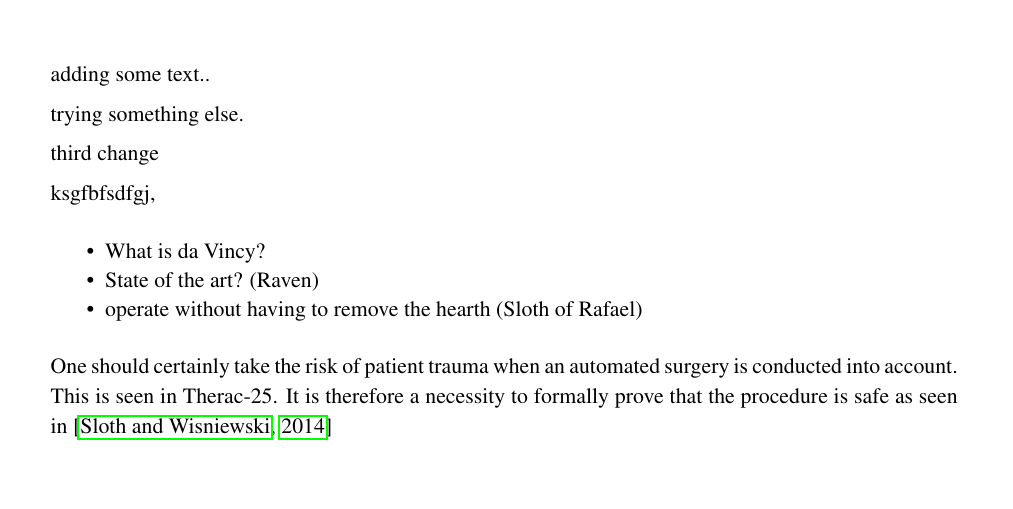
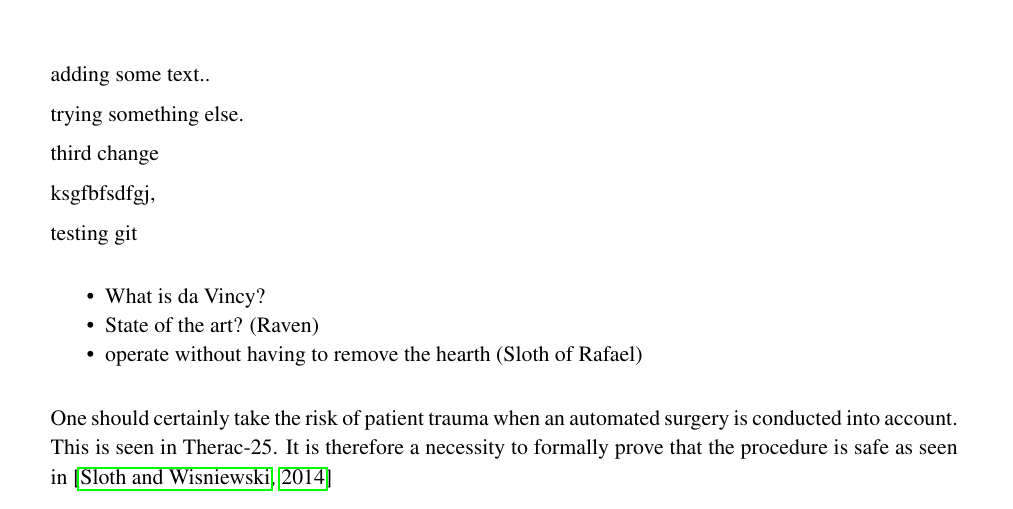
Before and after one commit to ChristianLykkegaard/da-Vinci, a LaTeX thesis (report/DaVinci_main.tex, which reads report/problemanalysis/Introduction.tex): part of page 13 of 26, cut so that both start at the same text, the shorter picture padded with empty space. Compiled offline with pdfLaTeX.

Commit message:
another test to see that git works

```diff
--- a/report/problemanalysis/Introduction.tex
+++ b/report/problemanalysis/Introduction.tex
@@ -6,6 +6,10 @@ third change
 
 
 ksgfbfsdfgj,
+
+
+testing git
+
 \begin{itemize}
 \item What is da Vincy?
 \item State of the art? (Raven)
```
